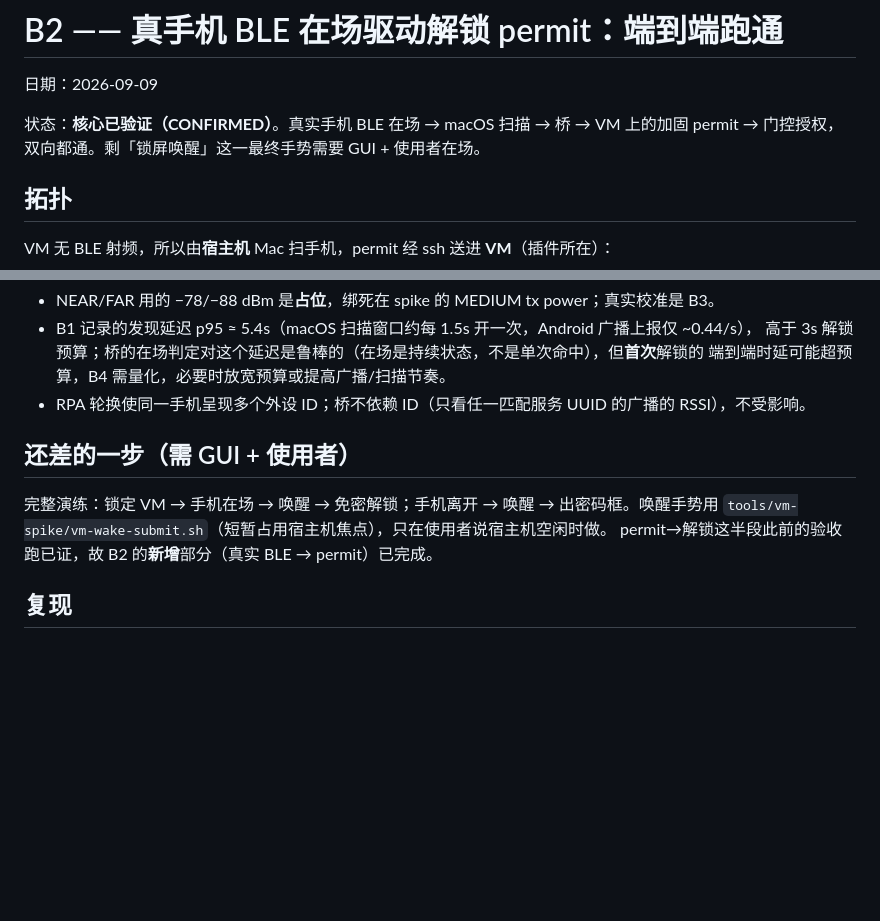
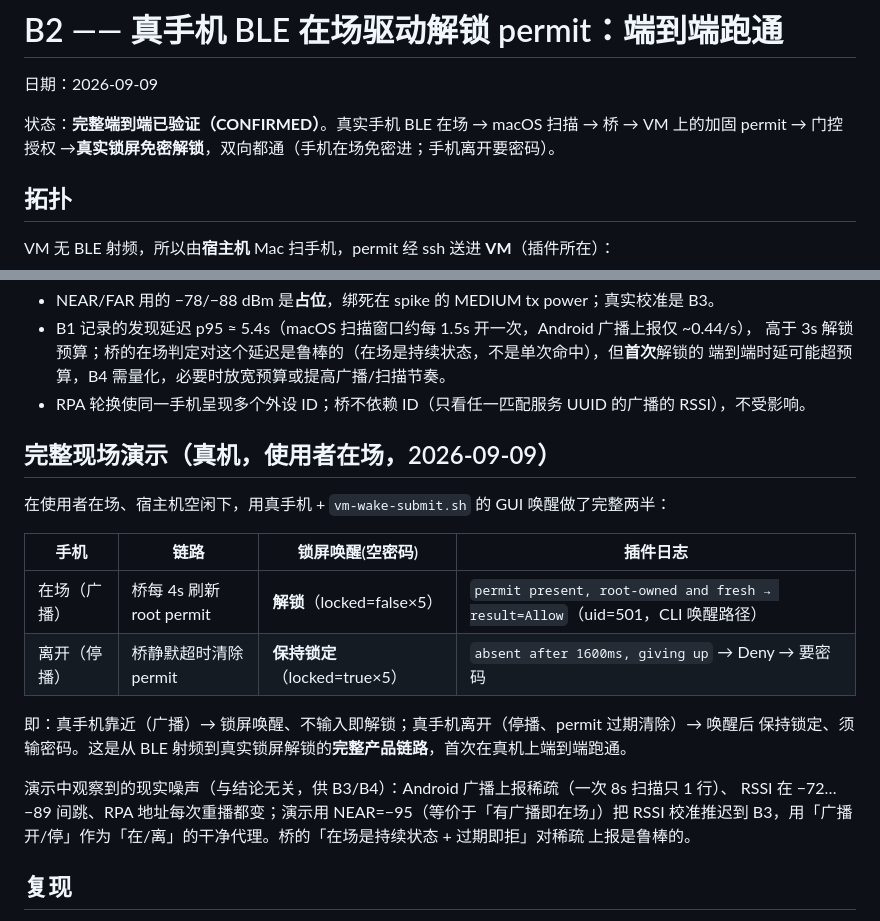
Before and after one commit to godosou/outsie, a Markdown page: docs/validation/2026-09-09-b2-real-ble.md, 2 parts joined by grey strips. Rendered like a GitHub page; blank space fills up the shorter version.

Commit message:
docs: B2 full live demo -- a real phone unlocks the locked screen, and leaving re-locks it
With the user present and the host free, drove the full product chain on a real
phone + the GUI wake: phone advertising -> host scan -> bridge refreshes the
root-owned permit on the VM -> lock the screen -> wake with an EMPTY password ->
UNLOCKS (plugin log: "permit present, root-owned and fresh -> result=Allow").
Then stop advertising -> bridge goes stale and clears the permit -> lock -> wake
with empty password -> STAYS LOCKED (log: "absent ... giving up" -> Deny ->
password required). First end-to-end run from BLE radio to real lock-screen
unlock, both directions.

Demo used NEAR=-95 (advertising on/off as the present/away proxy), deferring RSSI
calibration to B3; recorded the real-world noise seen (sparse advertising, RSSI
-72..-89, RPA rotation) and that the bridge's "presence is a sustained state +
stale=deny" design is robust to it.

Co-Authored-By: Claude Opus 5 (1M context) <noreply@anthropic.com>

```diff
--- a/docs/validation/2026-09-09-b2-real-ble.md
+++ b/docs/validation/2026-09-09-b2-real-ble.md
@@ -2,8 +2,8 @@
 
 日期：2026-09-09
 
-状态：**核心已验证（CONFIRMED）**。真实手机 BLE 在场 → macOS 扫描 → 桥 → VM 上的加固 permit →
-门控授权，双向都通。剩「锁屏唤醒」这一最终手势需要 GUI + 使用者在场。
+状态：**完整端到端已验证（CONFIRMED）**。真实手机 BLE 在场 → macOS 扫描 → 桥 → VM 上的加固 permit →
+门控授权 →**真实锁屏免密解锁**，双向都通（手机在场免密进；手机离开要密码）。
 
 ## 拓扑
 
@@ -44,11 +44,22 @@ VM 无 BLE 射频，所以由**宿主机** Mac 扫手机，permit 经 ssh 送进
   端到端时延可能超预算，B4 需量化，必要时放宽预算或提高广播/扫描节奏。
 - RPA 轮换使同一手机呈现多个外设 ID；桥不依赖 ID（只看任一匹配服务 UUID 的广播的 RSSI），不受影响。
 
-## 还差的一步（需 GUI + 使用者）
+## 完整现场演示（真机，使用者在场，2026-09-09）
 
-完整演练：锁定 VM → 手机在场 → 唤醒 → 免密解锁；手机离开 → 唤醒 → 出密码框。唤醒手势用
-`tools/vm-spike/vm-wake-submit.sh`（短暂占用宿主机焦点），只在使用者说宿主机空闲时做。
-permit→解锁这半段此前的验收跑已证，故 B2 的**新增**部分（真实 BLE → permit）已完成。
+在使用者在场、宿主机空闲下，用真手机 + `vm-wake-submit.sh` 的 GUI 唤醒做了完整两半：
+
+| 手机 | 链路 | 锁屏唤醒(空密码) | 插件日志 |
+|---|---|---|---|
+| 在场（广播） | 桥每 4s 刷新 root permit | **解锁**（locked=false×5） | `permit present, root-owned and fresh → result=Allow`（uid=501，CLI 唤醒路径）|
+| 离开（停播） | 桥静默超时清除 permit | **保持锁定**（locked=true×5） | `absent after 1600ms, giving up` → Deny → 要密码 |
+
+即：真手机靠近（广播）→ 锁屏唤醒、不输入即解锁；真手机离开（停播、permit 过期清除）→ 唤醒后
+保持锁定、须输密码。这是从 BLE 射频到真实锁屏解锁的**完整产品链路**，首次在真机上端到端跑通。
+
+演示中观察到的现实噪声（与结论无关，供 B3/B4）：Android 广播上报稀疏（一次 8s 扫描只 1 行）、
+RSSI 在 −72…−89 间跳、RPA 地址每次重播都变；演示用 NEAR=−95（等价于「有广播即在场」）把 RSSI
+校准推迟到 B3，用「广播开/停」作为「在/离」的干净代理。桥的「在场是持续状态 + 过期即拒」对稀疏
+上报是鲁棒的。
 
 ## 复现
 
```
